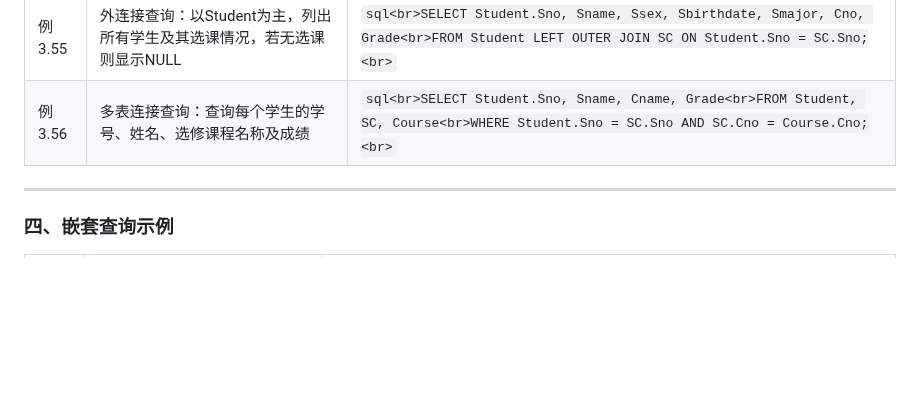
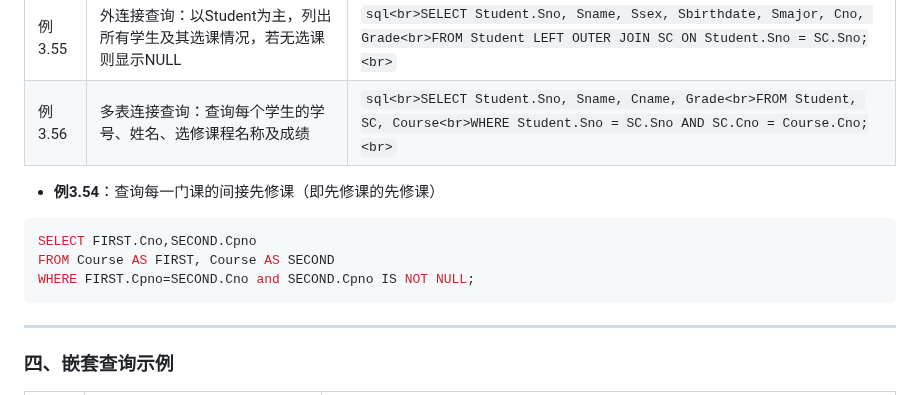
Before and after one commit to jumbokh/dbms-class, a Markdown page: labs/ch3-2SQL/readme.md, the part around the change. Rendered like a GitHub page; blank space fills up the shorter version.

````diff
--- a/labs/ch3-2SQL/readme.md
+++ b/labs/ch3-2SQL/readme.md
@@ -141,7 +141,12 @@ LIMIT 5 OFFSET 2;
 | 例3.54  | 自身连接查询：查询每门课的间接先修课（通过Course表的自身连接实现）      | ```sql<br>SELECT FIRST.Cno, SECOND.Cpno<br>FROM Course AS FIRST, Course AS SECOND<br>WHERE FIRST.Cpno = SECOND.Cno AND SECOND.Cpno IS NOT NULL;<br>``` |
 | 例3.55  | 外连接查询：以Student为主，列出所有学生及其选课情况，若无选课则显示NULL    | ```sql<br>SELECT Student.Sno, Sname, Ssex, Sbirthdate, Smajor, Cno, Grade<br>FROM Student LEFT OUTER JOIN SC ON Student.Sno = SC.Sno;<br>``` |
 | 例3.56  | 多表连接查询：查询每个学生的学号、姓名、选修课程名称及成绩              | ```sql<br>SELECT Student.Sno, Sname, Cname, Grade<br>FROM Student, SC, Course<br>WHERE Student.Sno = SC.Sno AND SC.Cno = Course.Cno;<br>``` |
-
+- **例3.54**：查询每一门课的间接先修课（即先修课的先修课）
+```sql
+SELECT FIRST.Cno,SECOND.Cpno
+FROM Course AS FIRST, Course AS SECOND
+WHERE FIRST.Cpno=SECOND.Cno and SECOND.Cpno IS NOT NULL;
+```
 ---
 
 ### 四、嵌套查询示例
````
